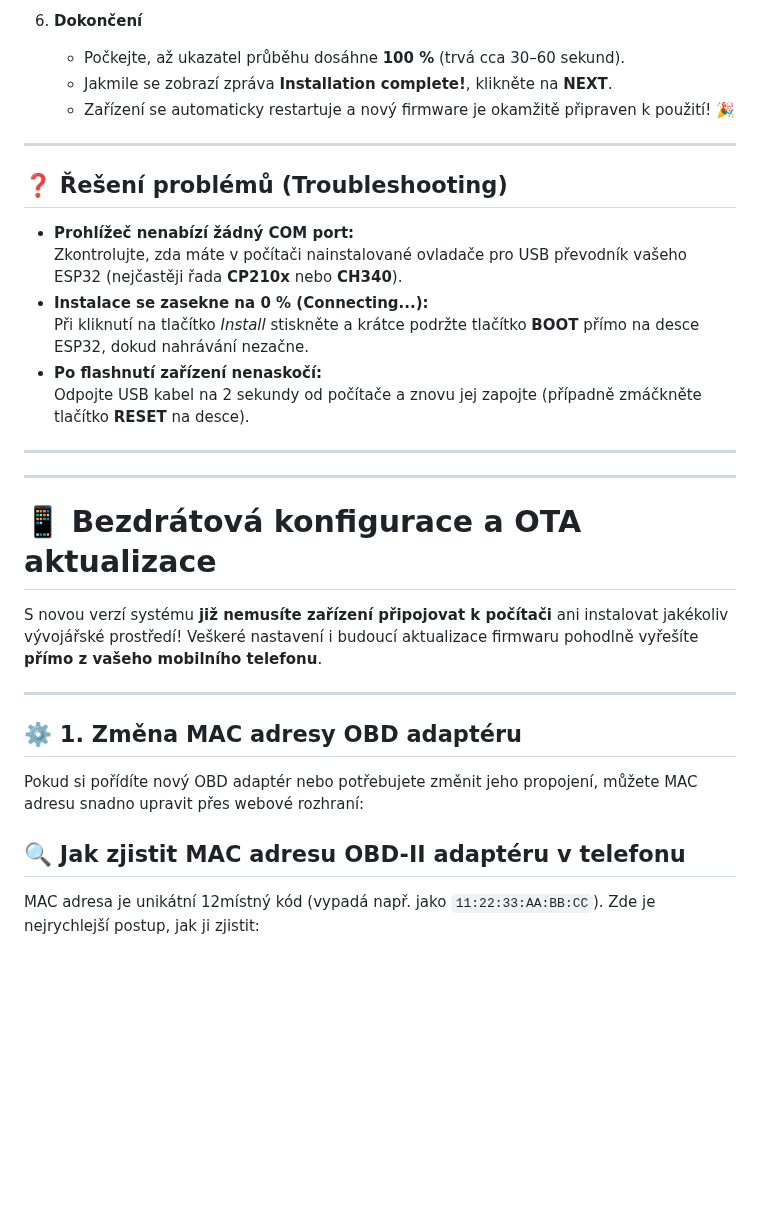
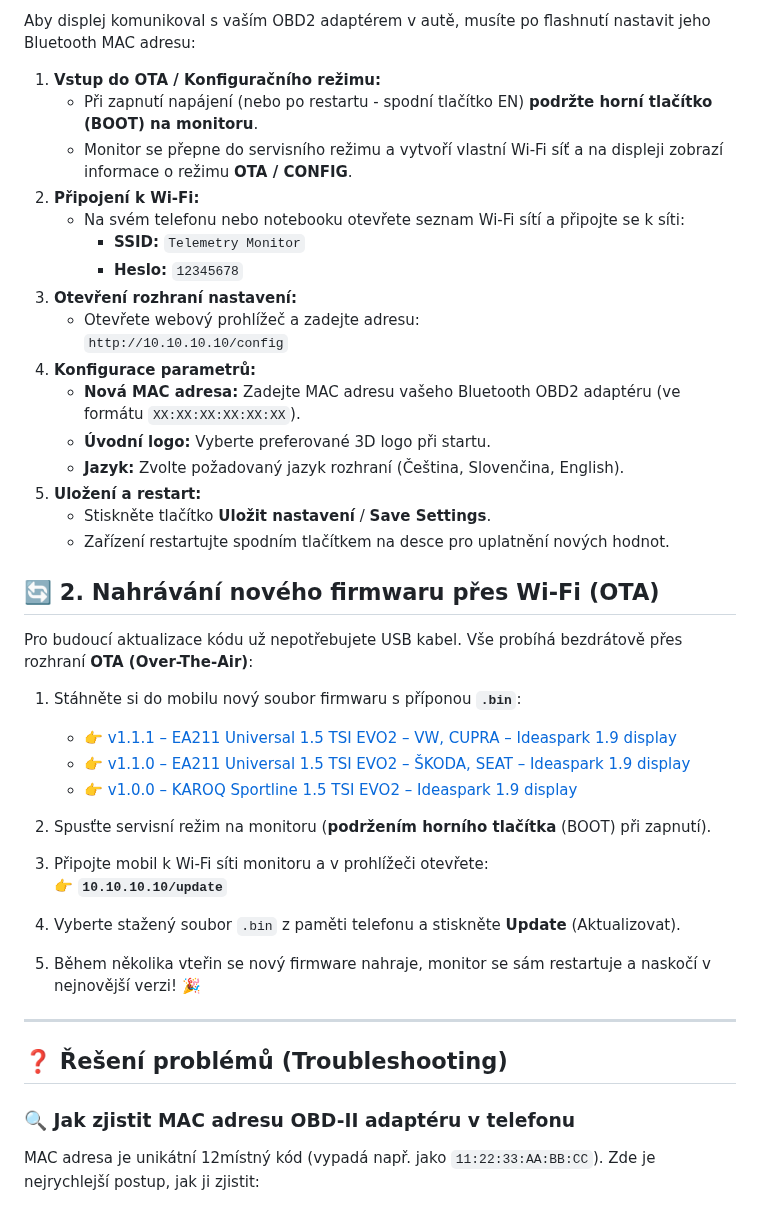
Before and after one commit to MarioHP/telemetry-monitor-flasher, a Markdown page: README.md, the part around one of its changes. Rendered like a GitHub page; blank space fills up the shorter version.

```diff
--- a/README.md
+++ b/README.md
@@ -58,35 +53,44 @@ Pro profesionální vzhled a ochranu displeje v autě si můžete vytisknout vla
 
-6. **Dokončení**
-   * Počkejte, až ukazatel průběhu dosáhne **100 %** (trvá cca 30–60 sekund).
-   * Jakmile se zobrazí zpráva **Installation complete!**, klikněte na **NEXT**.
-   * Zařízení se automaticky restartuje a nový firmware je okamžitě připraven k použití! 🎉
+Aby displej komunikoval s vaším OBD2 adaptérem v autě, musíte po flashnutí nastavit jeho Bluetooth MAC adresu:
+
+1. **Vstup do OTA / Konfiguračního režimu:**
+   * Při zapnutí napájení (nebo po restartu - spodní tlačítko EN) **podržte horní tlačítko (BOOT) na monitoru**.
+   * Monitor se přepne do servisního režimu a vytvoří vlastní Wi-Fi síť a na displeji zobrazí informace o režimu **OTA / CONFIG**.
+2. **Připojení k Wi-Fi:**
+   * Na svém telefonu nebo notebooku otevřete seznam Wi-Fi sítí a připojte se k síti:
+     * **SSID:** `Telemetry Monitor`
+     * **Heslo:** `12345678`
+3. **Otevření rozhraní nastavení:**
+   * Otevřete webový prohlížeč a zadejte adresu:
+     `http://10.10.10.10/config`
+4. **Konfigurace parametrů:**
+   * **Nová MAC adresa:** Zadejte MAC adresu vašeho Bluetooth OBD2 adaptéru (ve formátu `XX:XX:XX:XX:XX:XX`).
+   * **Úvodní logo:** Vyberte preferované 3D logo při startu.
+   * **Jazyk:** Zvolte požadovaný jazyk rozhraní (Čeština, Slovenčina, English).
+5. **Uložení a restart:**
+   * Stiskněte tlačítko **Uložit nastavení** / **Save Settings**.
+   * Zařízení restartujte spodním tlačítkem na desce pro uplatnění nových hodnot.
+
+## 🔄 2. Nahrávání nového firmwaru přes Wi-Fi (OTA)
+
+Pro budoucí aktualizace kódu už nepotřebujete USB kabel. Vše probíhá bezdrátově přes rozhraní **OTA (Over-The-Air)**:
+
+1. Stáhněte si do mobilu nový soubor firmwaru s příponou **`.bin`**:
+
+   - 👉 [v1.1.1 – EA211 Universal 1.5 TSI EVO2 – VW, CUPRA – Ideaspark 1.9 display](https://raw.githubusercontent.com/mariohp/telemetry-monitor-flasher/main/firmware/v1.1.1/firmware_v1.1.1.bin)
+   - 👉 [v1.1.0 – EA211 Universal 1.5 TSI EVO2 – ŠKODA, SEAT – Ideaspark 1.9 display](https://raw.githubusercontent.com/mariohp/telemetry-monitor-flasher/main/firmware/v1.1.0/firmware_v1.1.0.bin)
+   - 👉 [v1.0.0 – KAROQ Sportline 1.5 TSI EVO2 – Ideaspark 1.9 display](https://raw.githubusercontent.com/mariohp/telemetry-monitor-flasher/main/firmware/v1.0.0/firmware_v1.0.0.bin)
+3. Spusťte servisní režim na monitoru (**podržením horního tlačítka** (BOOT) při zapnutí).
+4. Připojte mobil k Wi-Fi síti monitoru a v prohlížeči otevřete:
+   👉 **`10.10.10.10/update`**
+5. Vyberte stažený soubor `.bin` z paměti telefonu a stiskněte **Update** (Aktualizovat).
+6. Během několika vteřin se nový firmware nahraje, monitor se sám restartuje a naskočí v nejnovější verzi! 🎉
 
 ---
 
 ## ❓ Řešení problémů (Troubleshooting)
 
-* **Prohlížeč nenabízí žádný COM port:**
-  Zkontrolujte, zda máte v počítači nainstalované ovladače pro USB převodník vašeho ESP32 (nejčastěji řada **CP210x** nebo **CH340**).
-* **Instalace se zasekne na 0 % (Connecting...):**
-  Při kliknutí na tlačítko *Install* stiskněte a krátce podržte tlačítko **BOOT** přímo na desce ESP32, dokud nahrávání nezačne.
-* **Po flashnutí zařízení nenaskočí:**
-  Odpojte USB kabel na 2 sekundy od počítače a znovu jej zapojte (případně zmáčkněte tlačítko **RESET** na desce).
-
----
----
-
-# 📱 Bezdrátová konfigurace a OTA aktualizace
-
-S novou verzí systému **již nemusíte zařízení připojovat k počítači** ani instalovat jakékoliv vývojářské prostředí! Veškeré nastavení i budoucí aktualizace firmwaru pohodlně vyřešíte **přímo z vašeho mobilního telefonu**.
-
----
-
-
-## ⚙️ 1. Změna MAC adresy OBD adaptéru
-
-Pokud si pořídíte nový OBD adaptér nebo potřebujete změnit jeho propojení, můžete MAC adresu snadno upravit přes webové rozhraní:
-
-## 🔍 Jak zjistit MAC adresu OBD-II adaptéru v telefonu
+### 🔍 Jak zjistit MAC adresu OBD-II adaptéru v telefonu
 
 MAC adresa je unikátní 12místný kód (vypadá např. jako `11:22:33:AA:BB:CC`). Zde je nejrychlejší postup, jak ji zjistit:
 
```
Also changed, not shown: other parts of README.md (+37 -71 lines).
